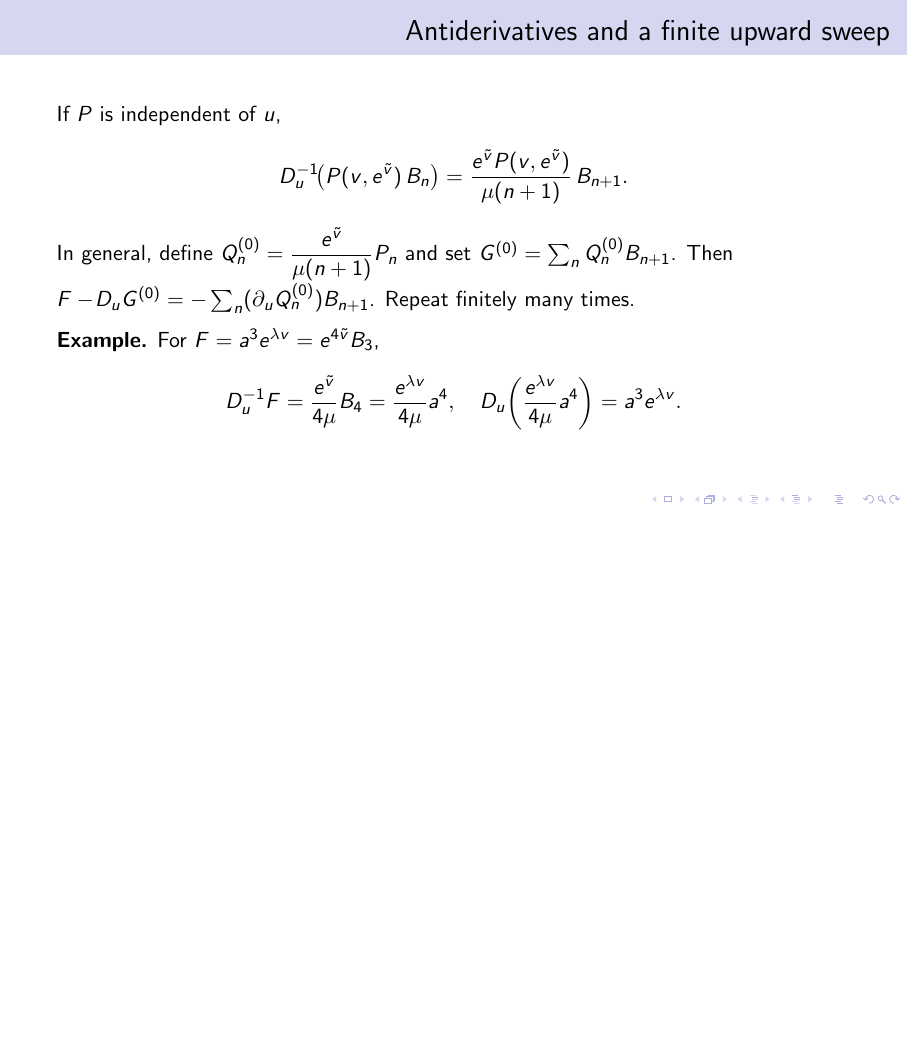
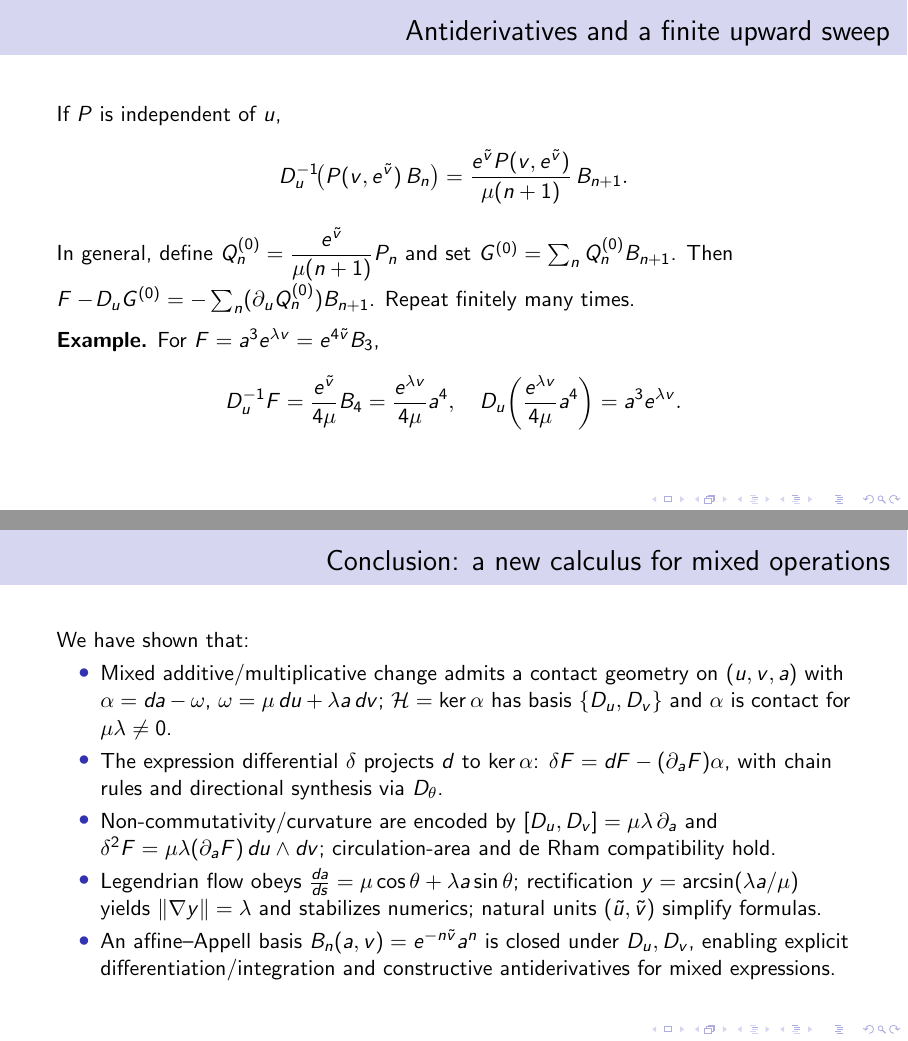
Before and after one commit to mountain/aeg-invitation, LaTeX slides (slides3/five_possibilities.tex): page 28 of 30 before the commit and pages 28 and 29 of 31 after it, the two joined at a grey line, the shorter picture padded with empty space. Compiled offline with pdfLaTeX.

Commit message:
add content

```diff
--- a/slides3/five_possibilities.tex
+++ b/slides3/five_possibilities.tex
@@ -696,6 +696,20 @@ A well-known example is word2vec:
   \]
 \end{frame}
 
+
+\begin{frame}
+    \frametitle{Conclusion: a new calculus for mixed operations}
+    We have shown that:
+    \begin{itemize}
+        \item Mixed additive/multiplicative change admits a contact geometry on $(u,v,a)$ with $\alpha=da-\omega$, $\omega=\mu\,du+\lambda a\,dv$; $\mathcal{H}=\ker\alpha$ has basis $\{D_u,D_v\}$ and $\alpha$ is contact for $\mu\lambda\neq 0$.
+        \item The expression differential $\delta$ projects $d$ to $\ker\alpha$: $\delta F=dF-(\partial_aF)\alpha$, with chain rules and directional synthesis via $D_\theta$.
+        \item Non-commutativity/curvature are encoded by $[D_u,D_v]=\mu\lambda\,\partial_a$ and $\delta^2F=\mu\lambda(\partial_aF)\,du\wedge dv$; circulation-area and de Rham compatibility hold.
+        \item Legendrian flow obeys $\frac{da}{ds}=\mu\cos\theta+\lambda a\sin\theta$; rectification $y=\arcsin(\lambda a/\mu)$ yields $\|\nabla y\|=\lambda$ and stabilizes numerics; natural units $(\tilde u,\tilde v)$ simplify formulas.
+        \item An affine–Appell basis $B_n(a,v)=e^{-n\tilde v}a^n$ is closed under $D_u,D_v$, enabling explicit differentiation/integration and constructive antiderivatives for mixed expressions.
+    \end{itemize}
+\end{frame}
+
+
 %%%%%%%%%%%%%%%%%%%%%%%%%%%%%%%%%%%%%%%%%%%%%%%%%%%%%%%%%%%%%%%%%%%%%%%%%%%%%%%
 % Possibility 4: A New Atlas for Complex Analysis?
 %%%%%%%%%%%%%%%%%%%%%%%%%%%%%%%%%%%%%%%%%%%%%%%%%%%%%%%%%%%%%%%%%%%%%%%%%%%%%%%
```
